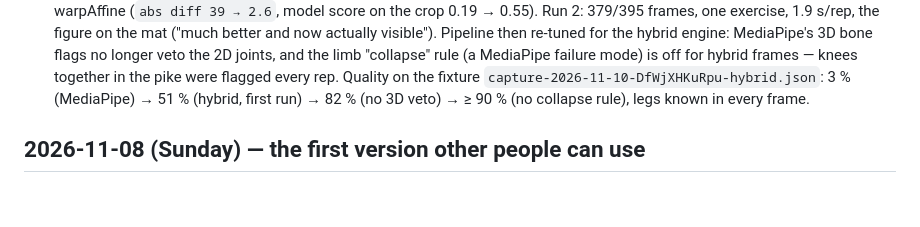
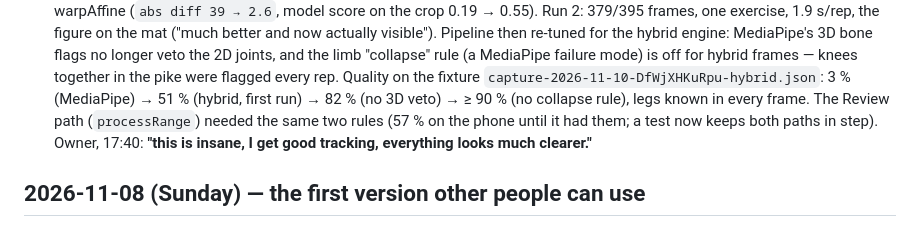
Before and after one commit to segevitsky/movelab, a Markdown page: docs/07-changelog.md, the part around the change. Drawn GitHub-style; blank space fills up the shorter version.

Commit message:
docs: Phase 17 shipped — owner's verdict on the whole-body model
Co-Authored-By: Claude Fable 5.1 <noreply@anthropic.com>

```diff
--- a/docs/07-changelog.md
+++ b/docs/07-changelog.md
@@ -45,6 +45,8 @@ Owner's capture DfWjXHKuRpu (a lying floor drill filmed head-on): the mat in a s
   limb "collapse" rule (a MediaPipe failure mode) is off for hybrid frames — knees together in the pike were
   flagged every rep. Quality on the fixture `capture-2026-11-10-DfWjXHKuRpu-hybrid.json`: 3 % (MediaPipe) →
   51 % (hybrid, first run) → 82 % (no 3D veto) → ≥ 90 % (no collapse rule), legs known in every frame.
+  The Review path (`processRange`) needed the same two rules (57 % on the phone until it had them; a test now
+  keeps both paths in step). Owner, 17:40: **"this is insane, I get good tracking, everything looks much clearer."**
 
 ## 2026-11-08 (Sunday) — the first version other people can use
 Owner: "a version a person can record himself, upload videos from his gallery, create his own workouts and
```
Also changed, not shown: docs/00-status-brief.md (+1 -0 lines), docs/03-implementation-plan.md (+1 -1 lines).
